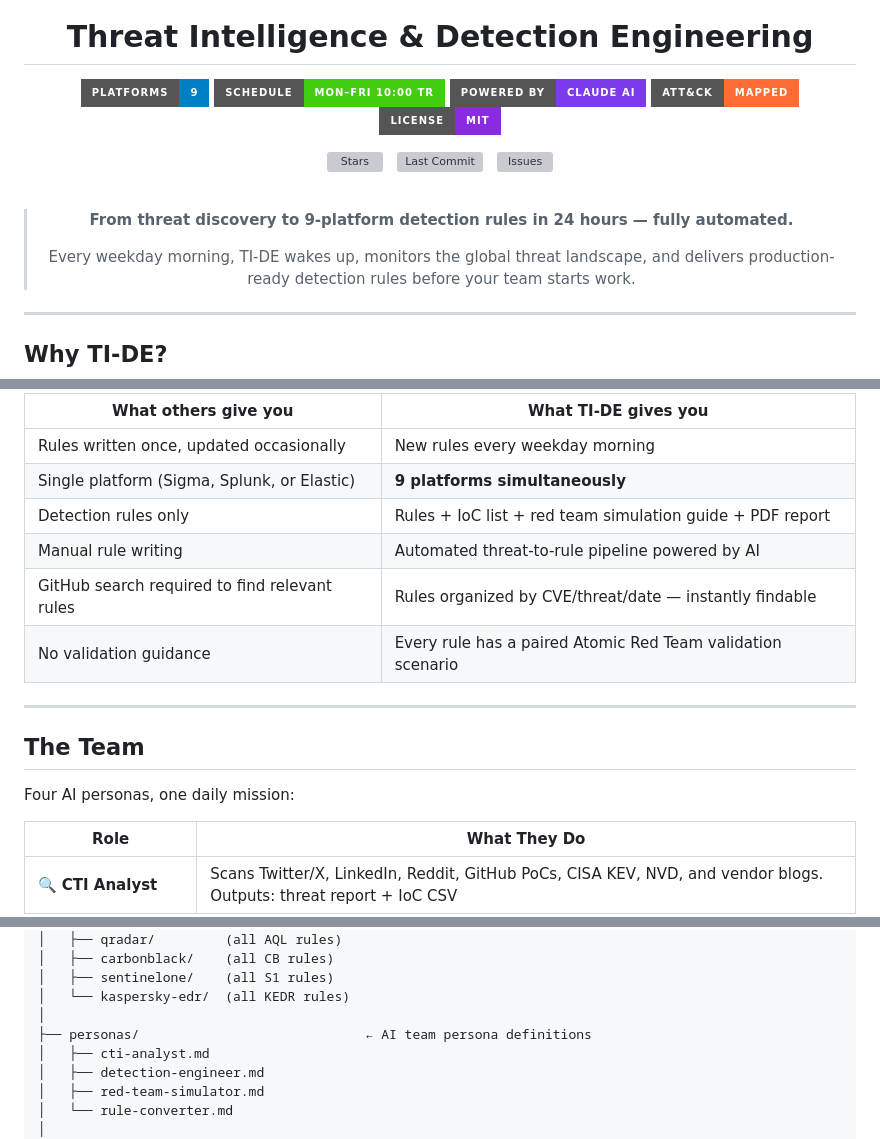
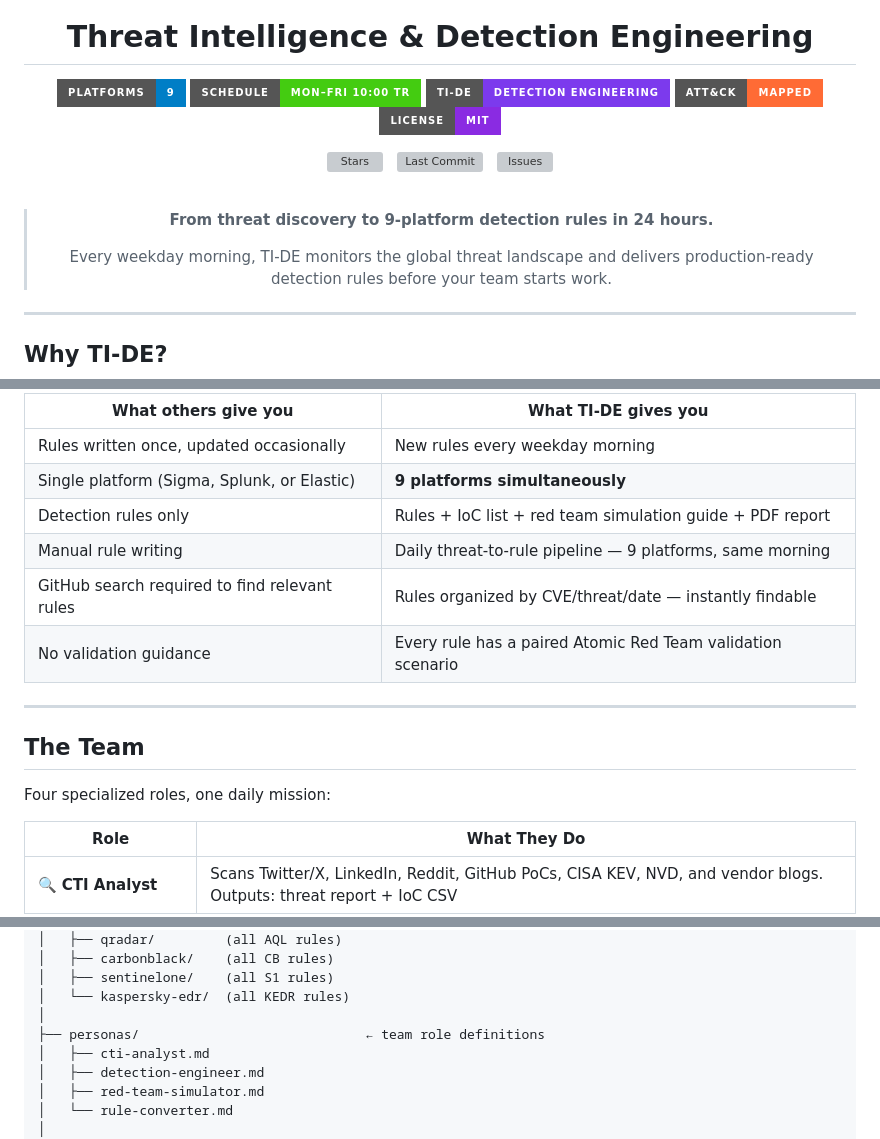
Before and after one commit to mazlumbaydar/TI-DE, a Markdown page: README.md, 3 parts joined by grey strips. Drawn GitHub-style; badges without logos; grey boxes are pictures that could not be loaded.

Commit message:
Remove all AI/automated branding — replace with neutral professional language

```diff
--- a/README.md
+++ b/README.md
@@ -7,7 +7,7 @@
 <p>
   <img src="https://img.shields.io/badge/Platforms-9-blue?style=for-the-badge" alt="9 Platforms"/>
   <img src="https://img.shields.io/badge/Schedule-Mon–Fri%2010%3A00%20TR-brightgreen?style=for-the-badge" alt="Daily"/>
-  <img src="https://img.shields.io/badge/Powered%20by-Claude%20AI-7C3AED?style=for-the-badge" alt="Claude AI"/>
+  <img src="https://img.shields.io/badge/TI--DE-Detection%20Engineering-7C3AED?style=for-the-badge" alt="Detection Engineering"/>
   <img src="https://img.shields.io/badge/ATT%26CK-Mapped-FF6B35?style=for-the-badge" alt="MITRE ATT&CK"/>
   <img src="https://img.shields.io/badge/License-MIT-blueviolet?style=for-the-badge" alt="MIT"/>
 </p>
@@ -22,9 +22,9 @@
 
 <br>
 
-> **From threat discovery to 9-platform detection rules in 24 hours — fully automated.**
+> **From threat discovery to 9-platform detection rules in 24 hours.**
 >
-> Every weekday morning, TI-DE wakes up, monitors the global threat landscape,
+> Every weekday morning, TI-DE monitors the global threat landscape
 > and delivers production-ready detection rules before your team starts work.
 
 </div>
@@ -40,7 +40,7 @@ Most detection engineering repos are **static libraries** — you pull rules tha
 | Rules written once, updated occasionally | New rules every weekday morning |
 | Single platform (Sigma, Splunk, or Elastic) | **9 platforms simultaneously** |
 | Detection rules only | Rules + IoC list + red team simulation guide + PDF report |
-| Manual rule writing | Automated threat-to-rule pipeline powered by AI |
+| Manual rule writing | Daily threat-to-rule pipeline — 9 platforms, same morning |
 | GitHub search required to find relevant rules | Rules organized by CVE/threat/date — instantly findable |
 | No validation guidance | Every rule has a paired Atomic Red Team validation scenario |
 
@@ -48,7 +48,7 @@ Most detection engineering repos are **static libraries** — you pull rules tha
 
 ## The Team
 
-Four AI personas, one daily mission:
+Four specialized roles, one daily mission:
 
 | Role | What They Do |
 |------|-------------|
@@ -149,7 +149,7 @@ TI-DE/
 │   ├── sentinelone/    (all S1 rules)
 │   └── kaspersky-edr/  (all KEDR rules)
 │
-├── personas/                             ← AI team persona definitions
+├── personas/                             ← team role definitions
 │   ├── cti-analyst.md
 │   ├── detection-engineer.md
 │   ├── red-team-simulator.md
```
Also changed, not shown: other parts of README.md (+1 -1 lines), personas/DAILY-INSTRUCTIONS.md (+2 -2 lines), 1 other file.
